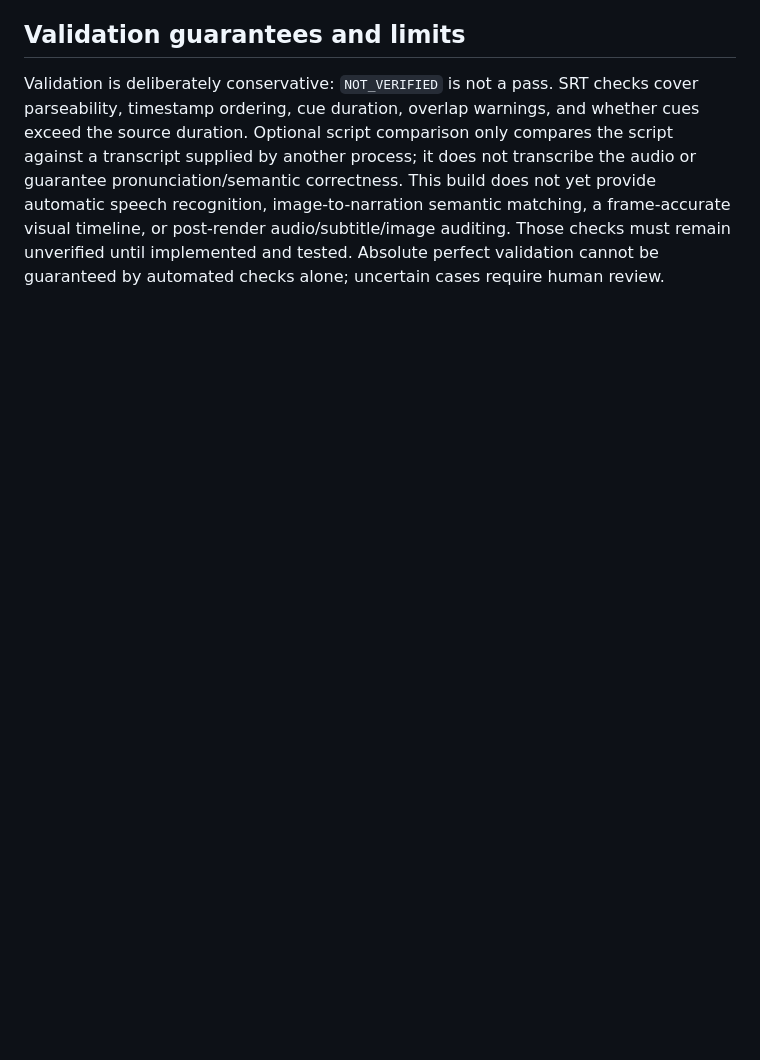
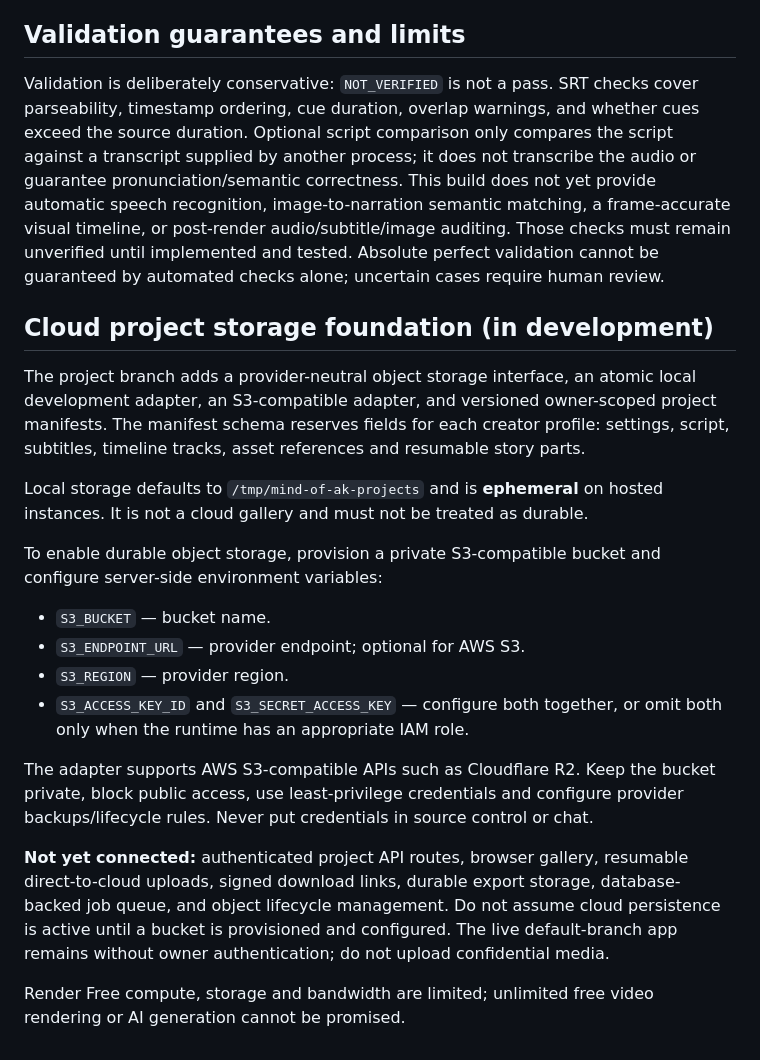
Before and after one commit to Arhbkkk/mind-of-ak-ai-studio, a Markdown page: README.md, the part around the change. GitHub-like rendering; blank space fills up the shorter version.

Commit message:
Document S3 project storage setup and current limitations

```diff
--- a/README.md
+++ b/README.md
@@ -71,3 +71,23 @@ FFmpeg and FFprobe must be installed and available on PATH. The Dockerfile insta
 ## Validation guarantees and limits
 
 Validation is deliberately conservative: `NOT_VERIFIED` is not a pass. SRT checks cover parseability, timestamp ordering, cue duration, overlap warnings, and whether cues exceed the source duration. Optional script comparison only compares the script against a transcript supplied by another process; it does not transcribe the audio or guarantee pronunciation/semantic correctness. This build does not yet provide automatic speech recognition, image-to-narration semantic matching, a frame-accurate visual timeline, or post-render audio/subtitle/image auditing. Those checks must remain unverified until implemented and tested. Absolute perfect validation cannot be guaranteed by automated checks alone; uncertain cases require human review.
+
+
+## Cloud project storage foundation (in development)
+
+The project branch adds a provider-neutral object storage interface, an atomic local development adapter, an S3-compatible adapter, and versioned owner-scoped project manifests. The manifest schema reserves fields for each creator profile: settings, script, subtitles, timeline tracks, asset references and resumable story parts.
+
+Local storage defaults to `/tmp/mind-of-ak-projects` and is **ephemeral** on hosted instances. It is not a cloud gallery and must not be treated as durable.
+
+To enable durable object storage, provision a private S3-compatible bucket and configure server-side environment variables:
+
+- `S3_BUCKET` — bucket name.
+- `S3_ENDPOINT_URL` — provider endpoint; optional for AWS S3.
+- `S3_REGION` — provider region.
+- `S3_ACCESS_KEY_ID` and `S3_SECRET_ACCESS_KEY` — configure both together, or omit both only when the runtime has an appropriate IAM role.
+
+The adapter supports AWS S3-compatible APIs such as Cloudflare R2. Keep the bucket private, block public access, use least-privilege credentials and configure provider backups/lifecycle rules. Never put credentials in source control or chat.
+
+**Not yet connected:** authenticated project API routes, browser gallery, resumable direct-to-cloud uploads, signed download links, durable export storage, database-backed job queue, and object lifecycle management. Do not assume cloud persistence is active until a bucket is provisioned and configured. The live default-branch app remains without owner authentication; do not upload confidential media.
+
+Render Free compute, storage and bandwidth are limited; unlimited free video rendering or AI generation cannot be promised.
```
